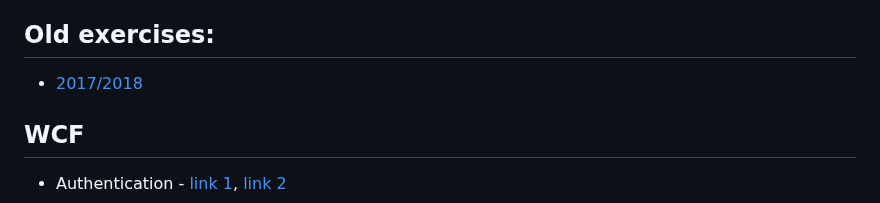
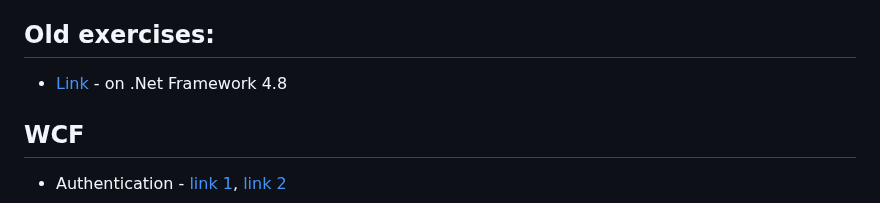
Before and after one commit to pkyurkchiev/distributed-applications-se, a Markdown page: README.md, the part around the change. Rendered like a GitHub page.

```diff
--- a/README.md
+++ b/README.md
@@ -10,7 +10,7 @@ This repository is part of the distributed applications course for Software Engi
 
 
 ## Old exercises:
-* [2017/2018](https://github.com/pkyurkchiev/distributed-applications-se/tree/master/exercises)
+* [Link](https://github.com/pkyurkchiev/distributed-applications-se/tree/master/exercises) - on .Net Framework 4.8
 
 
 ## WCF
```
